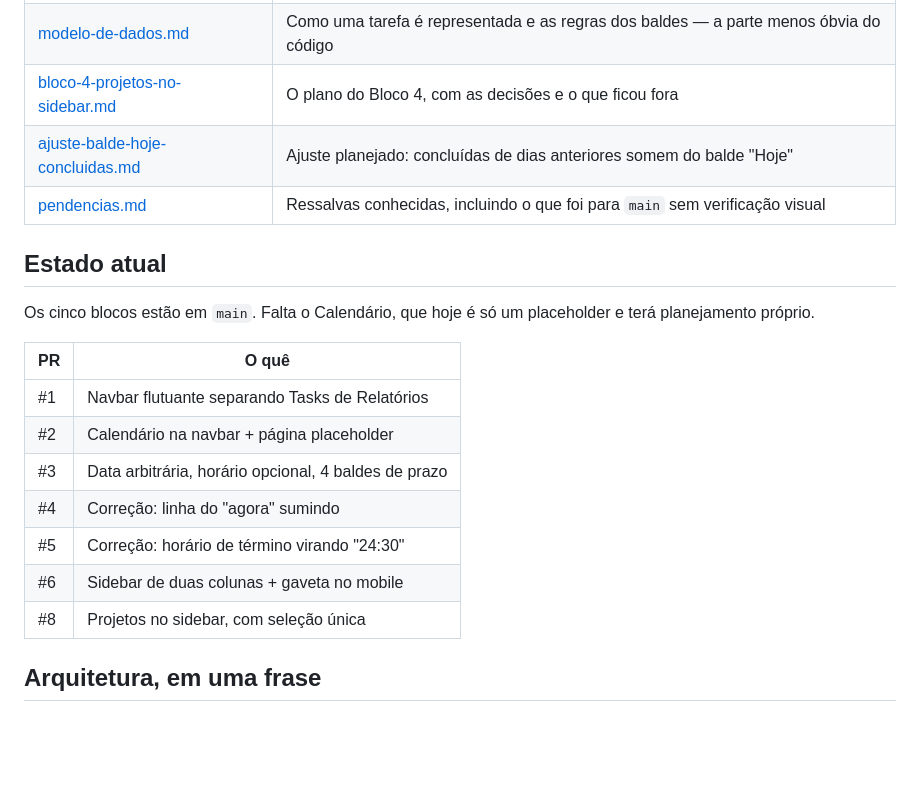
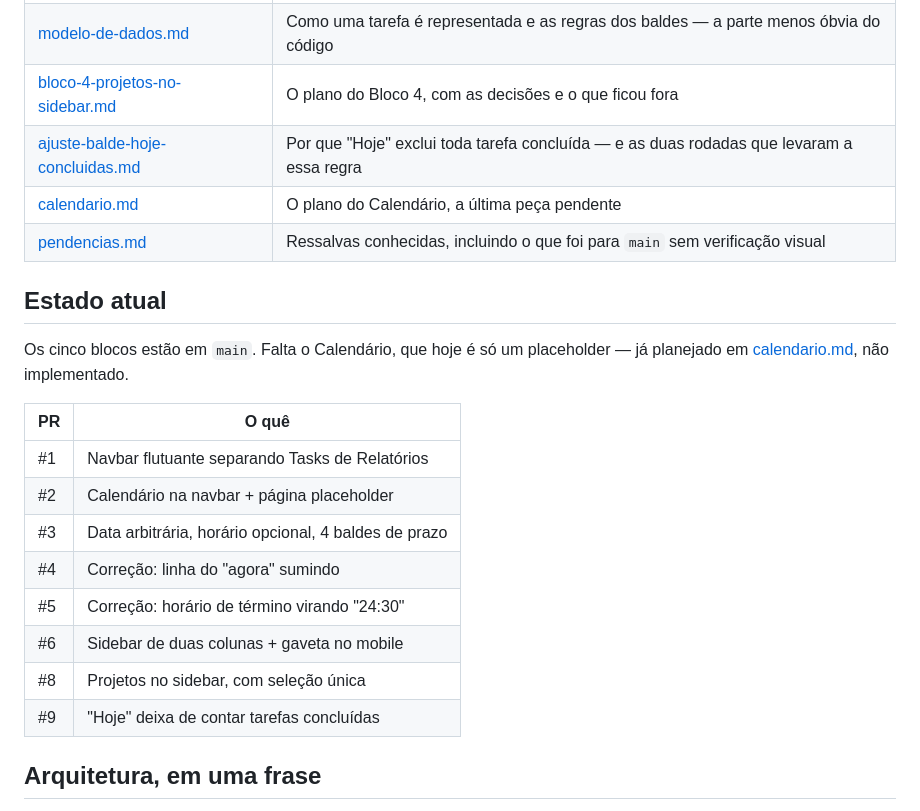
Before and after one commit to mariogomesbarbosa/Daysk, a Markdown page: docs/README.md, the part around the change. Rendered like a GitHub page; blank space fills up the shorter version.

```diff
--- a/docs/README.md
+++ b/docs/README.md
@@ -17,13 +17,14 @@ o *porquê* delas.
 | [roteiro-reestruturacao.md](roteiro-reestruturacao.md) | Os 5 blocos, o que entrou em cada um e as decisões com o raciocínio |
 | [modelo-de-dados.md](modelo-de-dados.md) | Como uma tarefa é representada e as regras dos baldes — a parte menos óbvia do código |
 | [bloco-4-projetos-no-sidebar.md](bloco-4-projetos-no-sidebar.md) | O plano do Bloco 4, com as decisões e o que ficou fora |
-| [ajuste-balde-hoje-concluidas.md](ajuste-balde-hoje-concluidas.md) | Ajuste planejado: concluídas de dias anteriores somem do balde "Hoje" |
+| [ajuste-balde-hoje-concluidas.md](ajuste-balde-hoje-concluidas.md) | Por que "Hoje" exclui toda tarefa concluída — e as duas rodadas que levaram a essa regra |
+| [calendario.md](calendario.md) | O plano do Calendário, a última peça pendente |
 | [pendencias.md](pendencias.md) | Ressalvas conhecidas, incluindo o que foi para `main` sem verificação visual |
 
 ## Estado atual
 
 Os cinco blocos estão em `main`. Falta o Calendário, que hoje é só um
-placeholder e terá planejamento próprio.
+placeholder — já planejado em [calendario.md](calendario.md), não implementado.
 
 | PR | O quê |
 |---|---|
@@ -34,6 +35,7 @@ placeholder e terá planejamento próprio.
 | #5 | Correção: horário de término virando "24:30" |
 | #6 | Sidebar de duas colunas + gaveta no mobile |
 | #8 | Projetos no sidebar, com seleção única |
+| #9 | "Hoje" deixa de contar tarefas concluídas |
 
 ## Arquitetura, em uma frase
 
```
Also changed, not shown: docs/calendario.md (added, +309 -0 lines).
